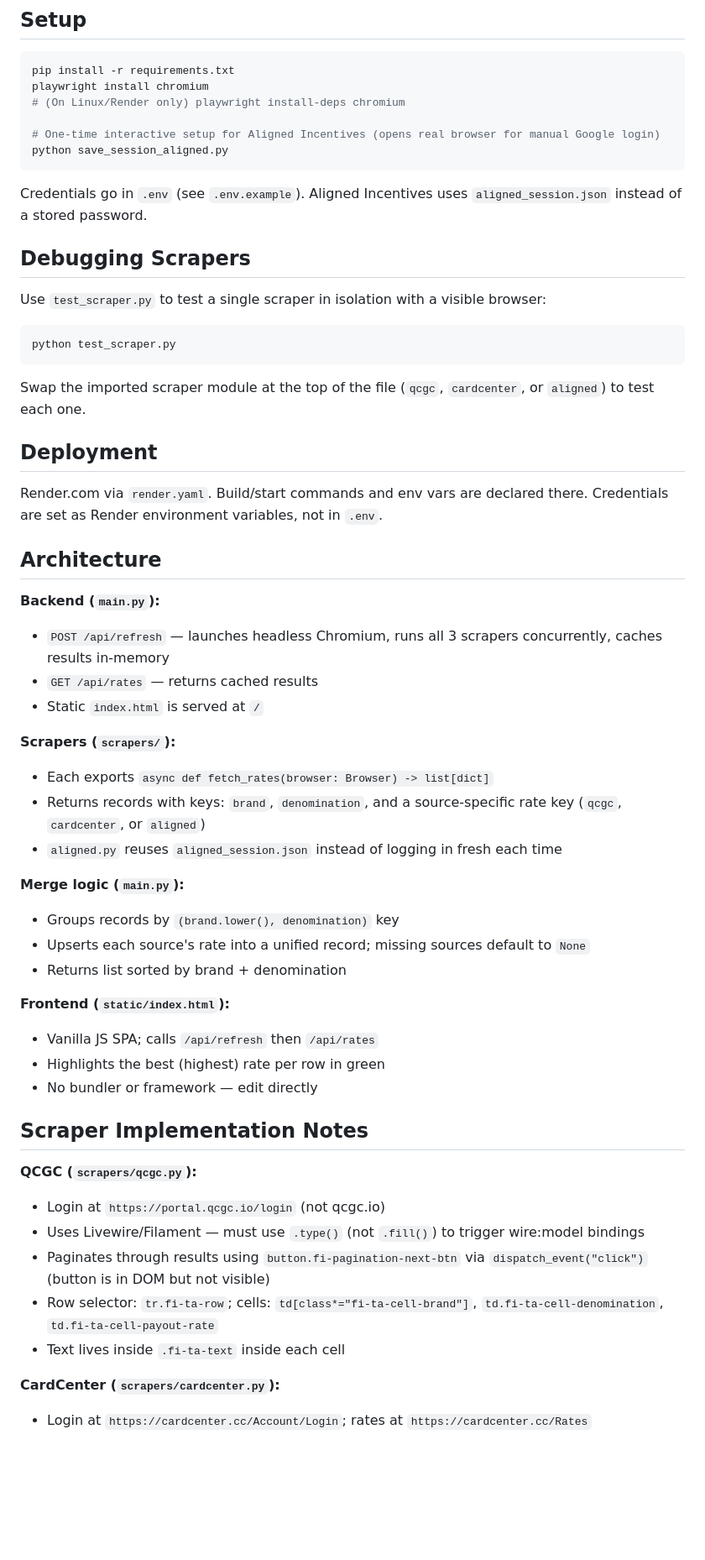
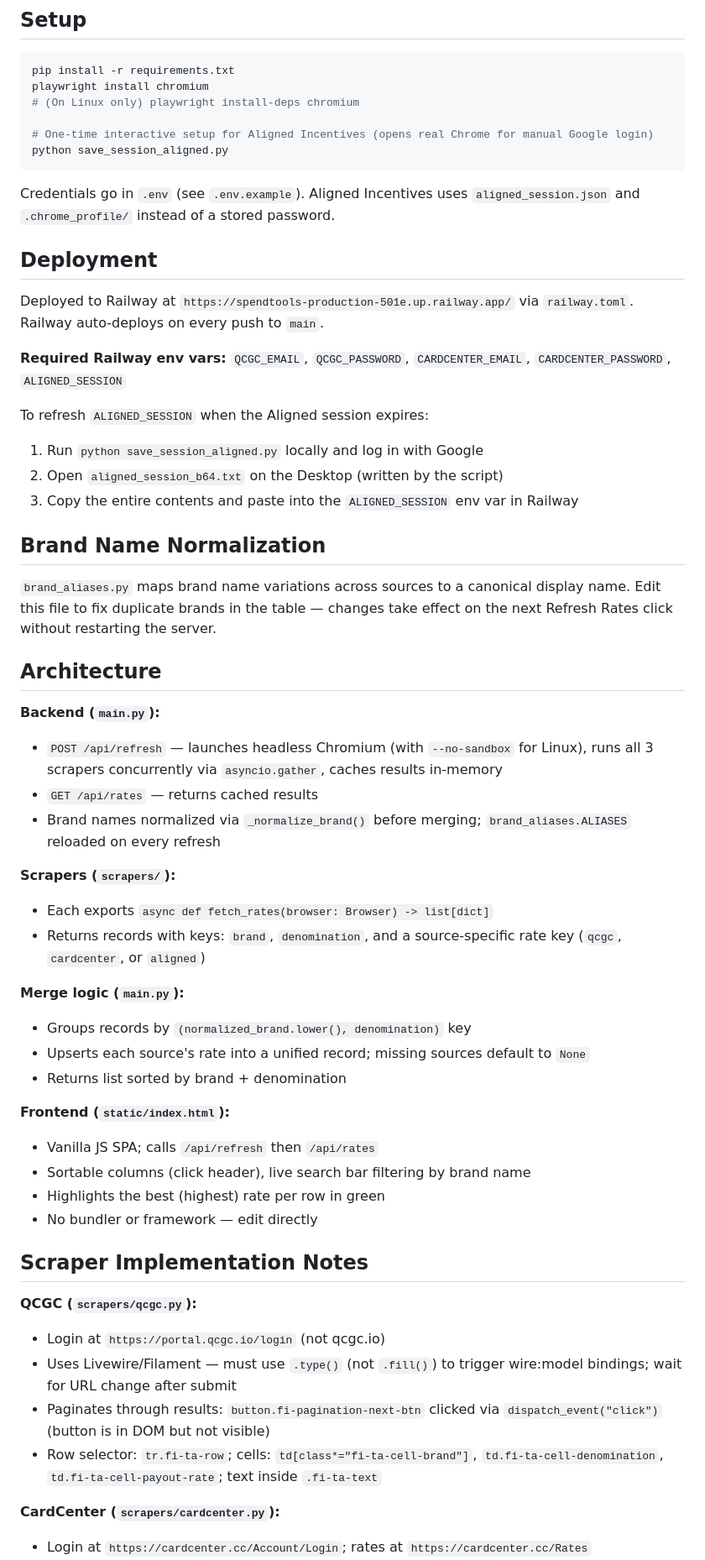
Before and after one commit to lukecourtright/SpendTools, a Markdown page: CLAUDE.md, the part around one of its changes. Shown at 84% size. Drawn GitHub-style; blank space fills up the shorter version.

Commit message:
Update CLAUDE.md with Railway deployment and current scraper details

````diff
--- a/CLAUDE.md
+++ b/CLAUDE.md
@@ -19,47 +19,48 @@ App serves at `http://localhost:8000`. No build step needed.
 ```bash
 pip install -r requirements.txt
 playwright install chromium
-# (On Linux/Render only) playwright install-deps chromium
+# (On Linux only) playwright install-deps chromium
 
-# One-time interactive setup for Aligned Incentives (opens real browser for manual Google login)
+# One-time interactive setup for Aligned Incentives (opens real Chrome for manual Google login)
 python save_session_aligned.py
 ```
 
-Credentials go in `.env` (see `.env.example`). Aligned Incentives uses `aligned_session.json` instead of a stored password.
-
-## Debugging Scrapers
-
-Use `test_scraper.py` to test a single scraper in isolation with a visible browser:
-
-```bash
-python test_scraper.py
-```
-
-Swap the imported scraper module at the top of the file (`qcgc`, `cardcenter`, or `aligned`) to test each one.
+Credentials go in `.env` (see `.env.example`). Aligned Incentives uses `aligned_session.json` and `.chrome_profile/` instead of a stored password.
 
 ## Deployment
 
-Render.com via `render.yaml`. Build/start commands and env vars are declared there. Credentials are set as Render environment variables, not in `.env`.
+Deployed to Railway at `https://spendtools-production-501e.up.railway.app/` via `railway.toml`. Railway auto-deploys on every push to `main`.
+
+**Required Railway env vars:** `QCGC_EMAIL`, `QCGC_PASSWORD`, `CARDCENTER_EMAIL`, `CARDCENTER_PASSWORD`, `ALIGNED_SESSION`
+
+To refresh `ALIGNED_SESSION` when the Aligned session expires:
+1. Run `python save_session_aligned.py` locally and log in with Google
+2. Open `aligned_session_b64.txt` on the Desktop (written by the script)
+3. Copy the entire contents and paste into the `ALIGNED_SESSION` env var in Railway
+
+## Brand Name Normalization
+
+`brand_aliases.py` maps brand name variations across sources to a canonical display name. Edit this file to fix duplicate brands in the table — changes take effect on the next Refresh Rates click without restarting the server.
 
 ## Architecture
 
 **Backend (`main.py`):**
-- `POST /api/refresh` — launches headless Chromium, runs all 3 scrapers concurrently, caches results in-memory
+- `POST /api/refresh` — launches headless Chromium (with `--no-sandbox` for Linux), runs all 3 scrapers concurrently via `asyncio.gather`, caches results in-memory
 - `GET /api/rates` — returns cached results
-- Static `index.html` is served at `/`
+- Brand names normalized via `_normalize_brand()` before merging; `brand_aliases.ALIASES` reloaded on every refresh
 
 **Scrapers (`scrapers/`):**
 - Each exports `async def fetch_rates(browser: Browser) -> list[dict]`
 - Returns records with keys: `brand`, `denomination`, and a source-specific rate key (`qcgc`, `cardcenter`, or `aligned`)
-- `aligned.py` reuses `aligned_session.json` instead of logging in fresh each time
 
 **Merge logic (`main.py`):**
-- Groups records by `(brand.lower(), denomination)` key
+- Groups records by `(normalized_brand.lower(), denomination)` key
 - Upserts each source's rate into a unified record; missing sources default to `None`
 - Returns list sorted by brand + denomination
 
 **Frontend (`static/index.html`):**
 - Vanilla JS SPA; calls `/api/refresh` then `/api/rates`
+- Sortable columns (click header), live search bar filtering by brand name
 - Highlights the best (highest) rate per row in green
 - No bundler or framework — edit directly
 
@@ -67,10 +68,9 @@ Render.com via `render.yaml`. Build/start commands and env vars are declared the
 
 **QCGC (`scrapers/qcgc.py`):**
 - Login at `https://portal.qcgc.io/login` (not qcgc.io)
-- Uses Livewire/Filament — must use `.type()` (not `.fill()`) to trigger wire:model bindings
-- Paginates through results using `button.fi-pagination-next-btn` via `dispatch_event("click")` (button is in DOM but not visible)
-- Row selector: `tr.fi-ta-row`; cells: `td[class*="fi-ta-cell-brand"]`, `td.fi-ta-cell-denomination`, `td.fi-ta-cell-payout-rate`
-- Text lives inside `.fi-ta-text` inside each cell
+- Uses Livewire/Filament — must use `.type()` (not `.fill()`) to trigger wire:model bindings; wait for URL change after submit
+- Paginates through results: `button.fi-pagination-next-btn` clicked via `dispatch_event("click")` (button is in DOM but not visible)
+- Row selector: `tr.fi-ta-row`; cells: `td[class*="fi-ta-cell-brand"]`, `td.fi-ta-cell-denomination`, `td.fi-ta-cell-payout-rate`; text inside `.fi-ta-text`
 
 **CardCenter (`scrapers/cardcenter.py`):**
 - Login at `https://cardcenter.cc/Account/Login`; rates at `https://cardcenter.cc/Rates`
````
Also changed, not shown: other parts of CLAUDE.md (+8 -12 lines).
